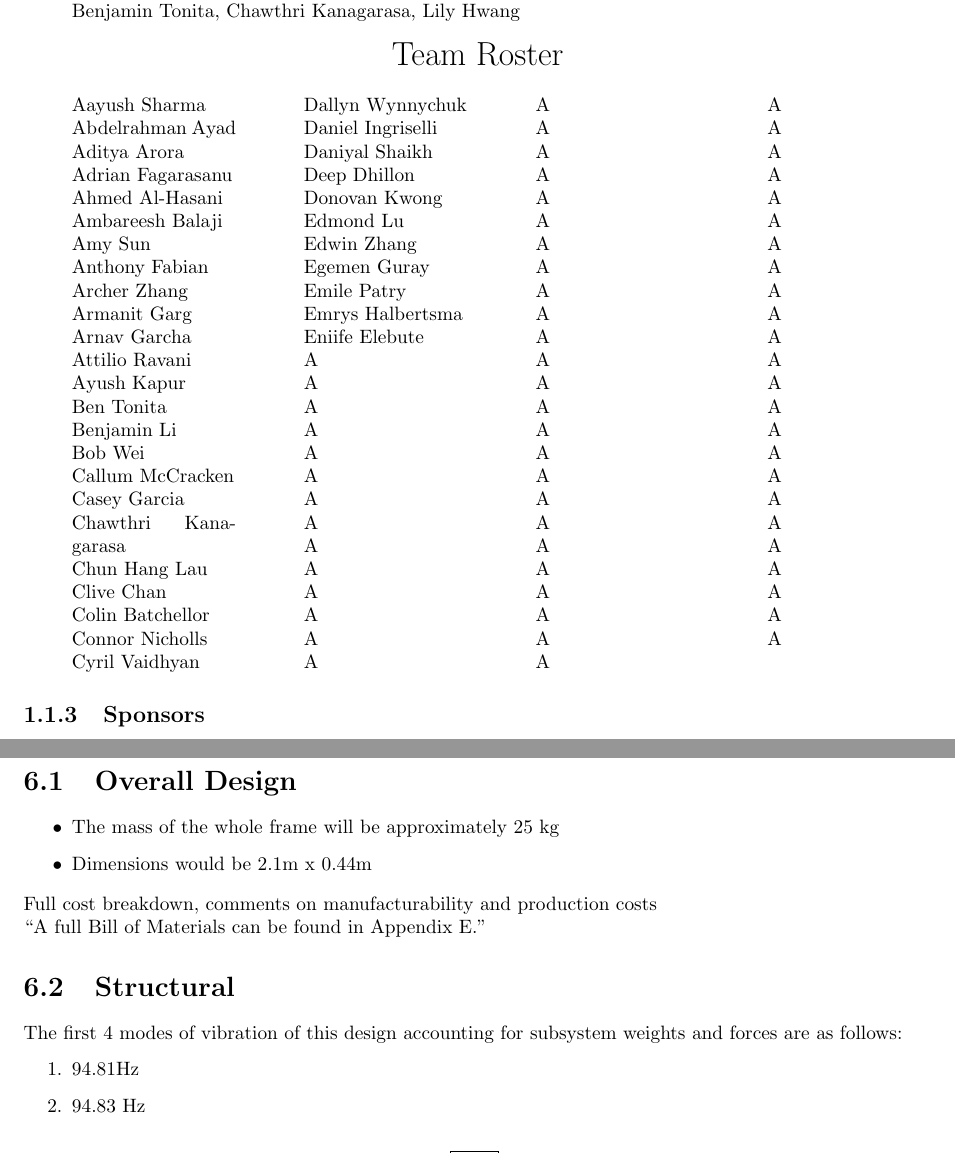
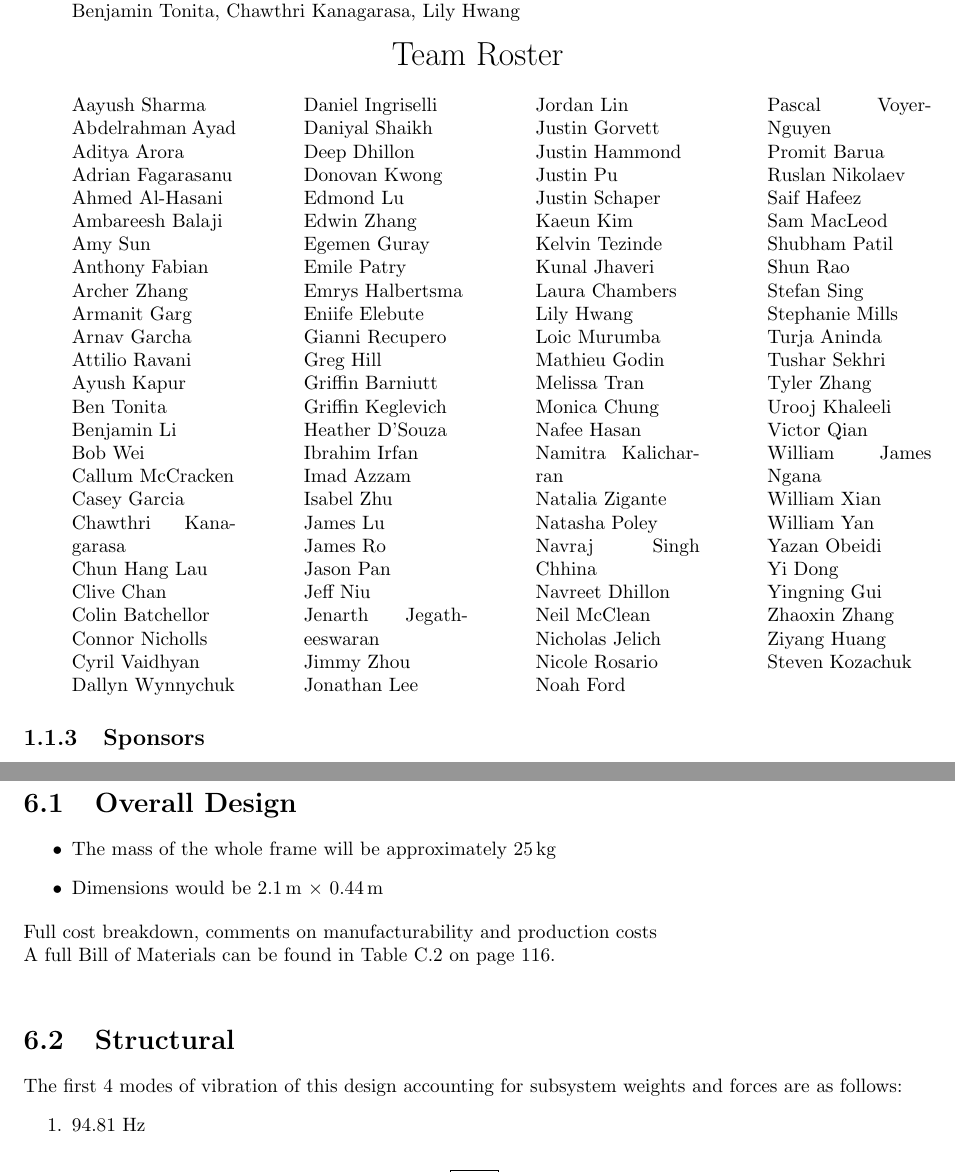
Before and after one commit to cchan/fdp3, a LaTeX thesis (main.tex, which reads subfiles/frame.tex, subfiles/introduction.tex): two parts of pages 10 and 63 of 123, joined at a grey line, cut so that both start at the same text. Compiled offline with pdfLaTeX.

Commit message:
Update on Overleaf.

```diff
--- a/subfiles/frame.tex
+++ b/subfiles/frame.tex
@@ -16,16 +16,16 @@
         \label{fig:frame-design}
     \end{figure}
     \begin{itemize}
-        \item The mass of the whole frame will be approximately 25 kg
-        \item Dimensions would be 2.1m x 0.44m
+        \item The mass of the whole frame will be approximately \SI{25}{kg}
+        \item Dimensions would be \SI{2.1}{m} $\times$ \SI{0.44}{m}
     \end{itemize}
     Full cost breakdown, comments on manufacturability and production costs\\
-    “A full Bill of Materials can be found in Appendix E.”
+    A full Bill of Materials can be found in \reftab{table:frame-bom}.\\
 
     \section{Structural}
     The first 4 modes of vibration of this design accounting for subsystem weights and forces are as follows:
     \begin{enumerate}
-    	\item 94.81Hz
+    	\item 94.81 Hz
     	\item 94.83 Hz
     	\item 96.6 Hz
     	\item 125.7 Hz
--- a/subfiles/introduction.tex
+++ b/subfiles/introduction.tex
@@ -113,69 +113,68 @@ Due to the UWaterloo co-op system, our team rotates approximately every four mon
      \item {Emile Patry}
 	 \item {Emrys Halbertsma}
      \item {Eniife Elebute}
-	 \item {A}
-     \item {A}
-	 \item {A}
-     \item {A}
-	 \item {A}
-     \item {A}
-	 \item {A}
-     \item {A}
-	 \item {A}
-     \item {A}
-	 \item {A}
-     \item {A}
-	 \item {A}
-     \item {A}
-	 \item {A}
-     \item {A}
-	 \item {A}
-     \item {A}
-	 \item {A}
-     \item {A}
-	 \item {A}
-     \item {A}
-	 \item {A}
-	 \item {A}
-     \item {A}
-	 \item {A}
-     \item {A}
-	 \item {A}
-     \item {A}
-	 \item {A}
-     \item {A}
-	 \item {A}
-     \item {A}
-	 \item {A}
-     \item {A}
-	 \item {A}
-     \item {A}
-	 \item {A}
-     \item {A}
-	 \item {A}
-     \item {A}
-	 \item {A}
-     \item {A}
-	 \item {A}
-     \item {A}
-	 \item {A}
-     \item {A}
-	 \item {A}
-     \item {A}
-	 \item {A}
-     \item {A}
-	 \item {A}
-     \item {A}
-	 \item {A}
-     \item {A}
-	 \item {A}
-     \item {A}
-	 \item {A}
-     \item {A}
-	 \item {A}
-     \item {A}
-	 \item {A}
-  	 \item {A}
+	 \item {Gianni Recupero}
+     \item {Greg Hill}
+	 \item {Griffin Barniutt}
+     \item {Griffin Keglevich}
+	 \item {Heather D'Souza}
+     \item {Ibrahim Irfan}
+	 \item {Imad Azzam}
+     \item {Isabel Zhu}
+	 \item {James Lu}
+     \item {James Ro}
+	 \item {Jason Pan}
+     \item {Jeff Niu}
+	 \item {Jenarth Jegatheeswaran}
+     \item {Jimmy Zhou}
+	 \item {Jonathan Lee}
+     \item {Jordan Lin}
+	 \item {Justin Gorvett}
+     \item {Justin Hammond}
+	 \item {Justin Pu}
+     \item {Justin Schaper}
+	 \item {Kaeun Kim}
+     \item {Kelvin Tezinde}
+	 \item {Kunal Jhaveri}
+	 \item {Laura Chambers}
+     \item {Lily Hwang}
+	 \item {Loic Murumba}
+     \item {Mathieu Godin}
+	 \item {Melissa Tran}
+     \item {Monica Chung}
+	 \item {Nafee Hasan}
+     \item {Namitra Kalicharran}
+	 \item {Natalia Zigante}
+     \item {Natasha Poley}
+	 \item {Navraj Singh Chhina}
+     \item {Navreet Dhillon}
+	 \item {Neil McClean}
+     \item {Nicholas Jelich}
+	 \item {Nicole Rosario}
+     \item {Noah Ford}
+	 \item {Pascal Voyer-Nguyen}
+     \item {Promit Barua}
+	 \item {Ruslan Nikolaev}
+     \item {Saif Hafeez}
+	 \item {Sam MacLeod}
+     \item {Shubham Patil}
+	 \item {Shun Rao}
+     \item {Stefan Sing}
+	 \item {Stephanie Mills}
+     \item {Turja Aninda}
+	 \item {Tushar Sekhri}
+     \item {Tyler Zhang}
+	 \item {Urooj Khaleeli}
+     \item {Victor Qian}
+	 \item {William James Ngana}
+     \item {William Xian}
+	 \item {William Yan}
+     \item {Yazan Obeidi}
+	 \item {Yi Dong}
+     \item {Yingning Gui}
+	 \item {Zhaoxin Zhang}
+     \item {Ziyang Huang}
+	 \item {Steven Kozachuk}
 \end{itemize}
 \end{multicols}
 
```
Also changed, not shown: subfiles/bom.tex (+3 -1 lines), subfiles/control.tex (+2 -2 lines), subfiles/eddy_current_brakes.tex (+3 -3 lines), subfiles/electrical.tex (+5 -5 lines), subfiles/lateral.tex (+13 -11 lines), subfiles/propulsion.tex (+7 -7 lines).
